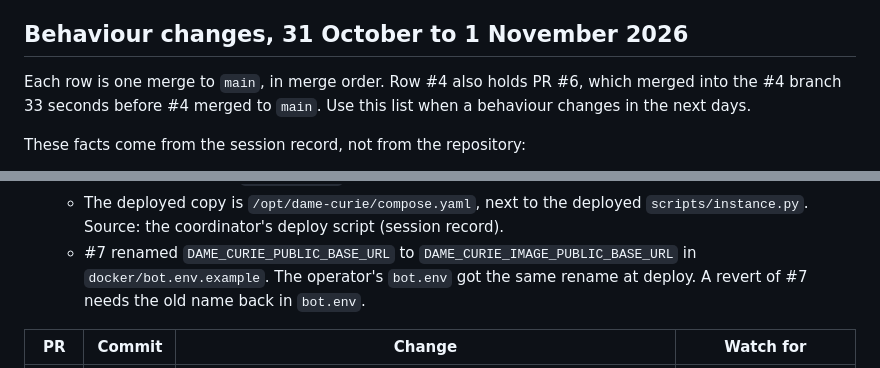
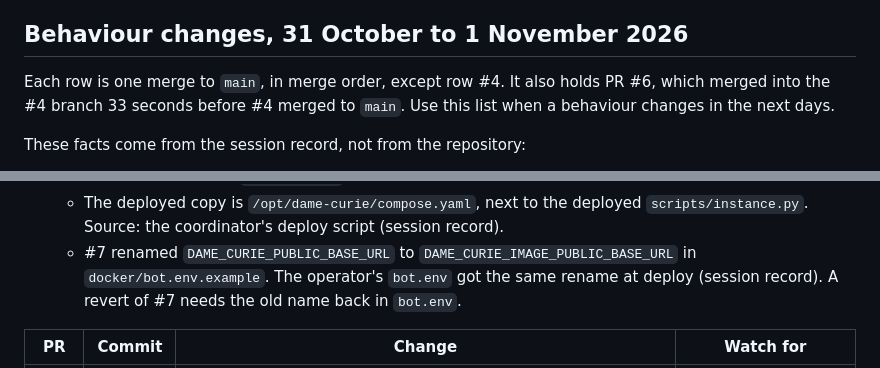
Before and after one commit to donpimponnousacondom-afk/dame-curie, a Markdown page: docs/STATUS.md, 2 parts joined by grey strips. GitHub-like rendering.

Commit message:
Change log: label the bot.env deploy fact; exact row #4 sentence
Co-Authored-By: Claude Opus 5.5 <noreply@anthropic.com>

```diff
--- a/docs/STATUS.md
+++ b/docs/STATUS.md
@@ -5,7 +5,7 @@ are older. Their headings give their dates where they have one.
 
 ## Behaviour changes, 31 October to 1 November 2026
 
-Each row is one merge to `main`, in merge order. Row #4 also holds
+Each row is one merge to `main`, in merge order, except row #4. It also holds
 PR #6, which merged into the #4 branch 33 seconds before #4 merged to
 `main`. Use this list when a behaviour changes in the next days.
 
@@ -32,7 +32,8 @@ How to revert one change:
      script (session record).
    - #7 renamed `DAME_CURIE_PUBLIC_BASE_URL` to
      `DAME_CURIE_IMAGE_PUBLIC_BASE_URL` in `docker/bot.env.example`. The
-     operator's `bot.env` got the same rename at deploy. A revert of #7
+     operator's `bot.env` got the same rename at deploy (session record).
+     A revert of #7
      needs the old name back in `bot.env`.
 
 | PR | Commit | Change | Watch for |
```
